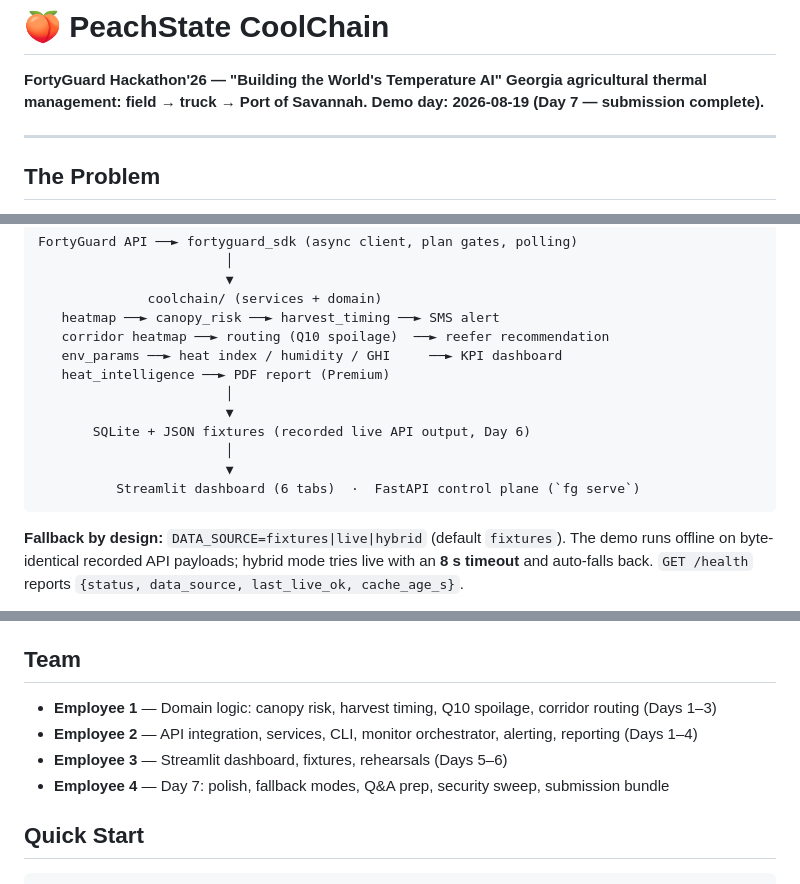
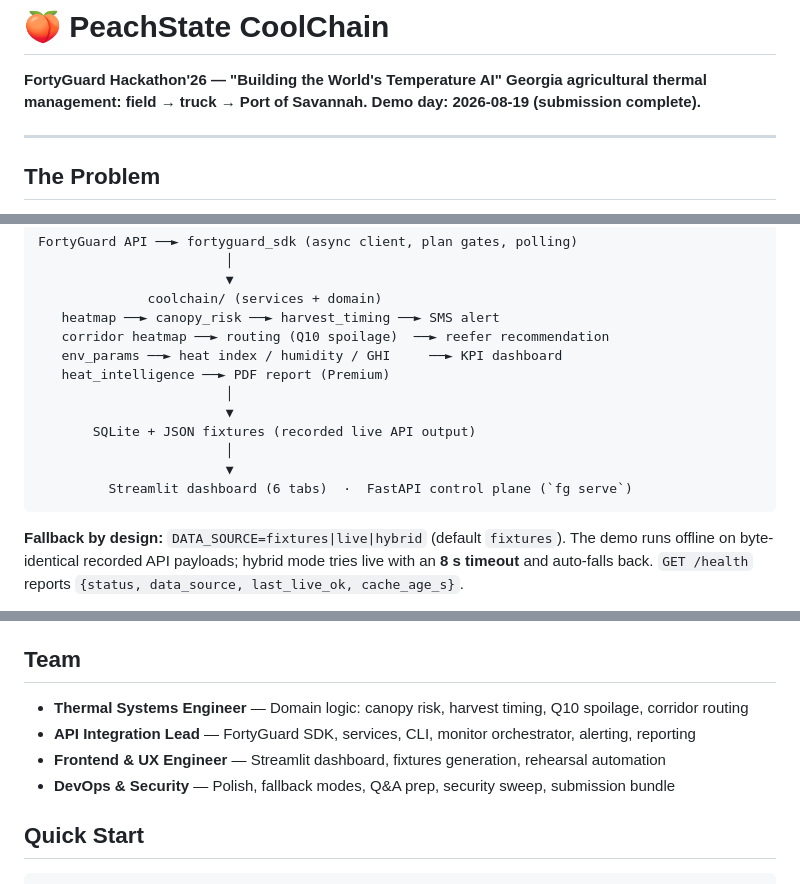
Before and after one commit to Taunkster/PeachState, a Markdown page: README.md, 3 parts joined by grey strips. GitHub-like rendering.

Commit message:
Update README: human-readable team roles, remove internal AI-agent references

````diff
--- a/README.md
+++ b/README.md
@@ -2,7 +2,7 @@
 
 **FortyGuard Hackathon'26 — "Building the World's Temperature AI"**
 **Georgia agricultural thermal management: field → truck → Port of Savannah.**
-**Demo day: 2026-08-19 (Day 7 — submission complete).**
+**Demo day: 2026-08-19 (submission complete).**
 
 ---
 
@@ -45,10 +45,10 @@ FortyGuard API ──► fortyguard_sdk (async client, plan gates, polling)
    heat_intelligence ──► PDF report (Premium)
                         │
                         ▼
-       SQLite + JSON fixtures (recorded live API output, Day 6)
+       SQLite + JSON fixtures (recorded live API output)
                         │
                         ▼
-          Streamlit dashboard (6 tabs)  ·  FastAPI control plane (`fg serve`)
+         Streamlit dashboard (6 tabs)  ·  FastAPI control plane (`fg serve`)
 ```
 
 **Fallback by design:** `DATA_SOURCE=fixtures|live|hybrid` (default
@@ -69,13 +69,10 @@ USDA H66 kinetics). All unit-tested with exact-value pins.
 
 ## Team
 
-- **Employee 1** — Domain logic: canopy risk, harvest timing, Q10 spoilage,
-  corridor routing (Days 1–3)
-- **Employee 2** — API integration, services, CLI, monitor orchestrator,
-  alerting, reporting (Days 1–4)
-- **Employee 3** — Streamlit dashboard, fixtures, rehearsals (Days 5–6)
-- **Employee 4** — Day 7: polish, fallback modes, Q&A prep, security sweep,
-  submission bundle
+- **Thermal Systems Engineer** — Domain logic: canopy risk, harvest timing, Q10 spoilage, corridor routing
+- **API Integration Lead** — FortyGuard SDK, services, CLI, monitor orchestrator, alerting, reporting
+- **Frontend & UX Engineer** — Streamlit dashboard, fixtures generation, rehearsal automation
+- **DevOps & Security** — Polish, fallback modes, Q&A prep, security sweep, submission bundle
 
 ## Quick Start
 
````
Also changed, not shown: other parts of README.md (+2 -2 lines).
